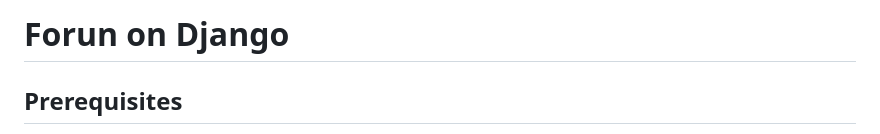
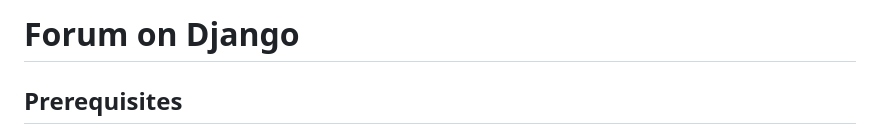
Before and after one commit to dodo920306/Forum_on_Django, a Markdown page: README.md, the part around the change. Drawn GitHub-style.

Commit message:
Fix a typo

```diff
--- a/README.md
+++ b/README.md
@@ -1,4 +1,4 @@
-# Forun on Django
+# Forum on Django
 ## Prerequisites
 Please ensure that you already have Docker & Docker-compose on your computer, you can find more information according to your system [on this docker official page](https://docs.docker.com/engine/install/). Please prepare an email account and password for the forum, and ensure that this password **can be used as app password** as shown in [this page](https://support.google.com/accounts/answer/185833).
 
```
